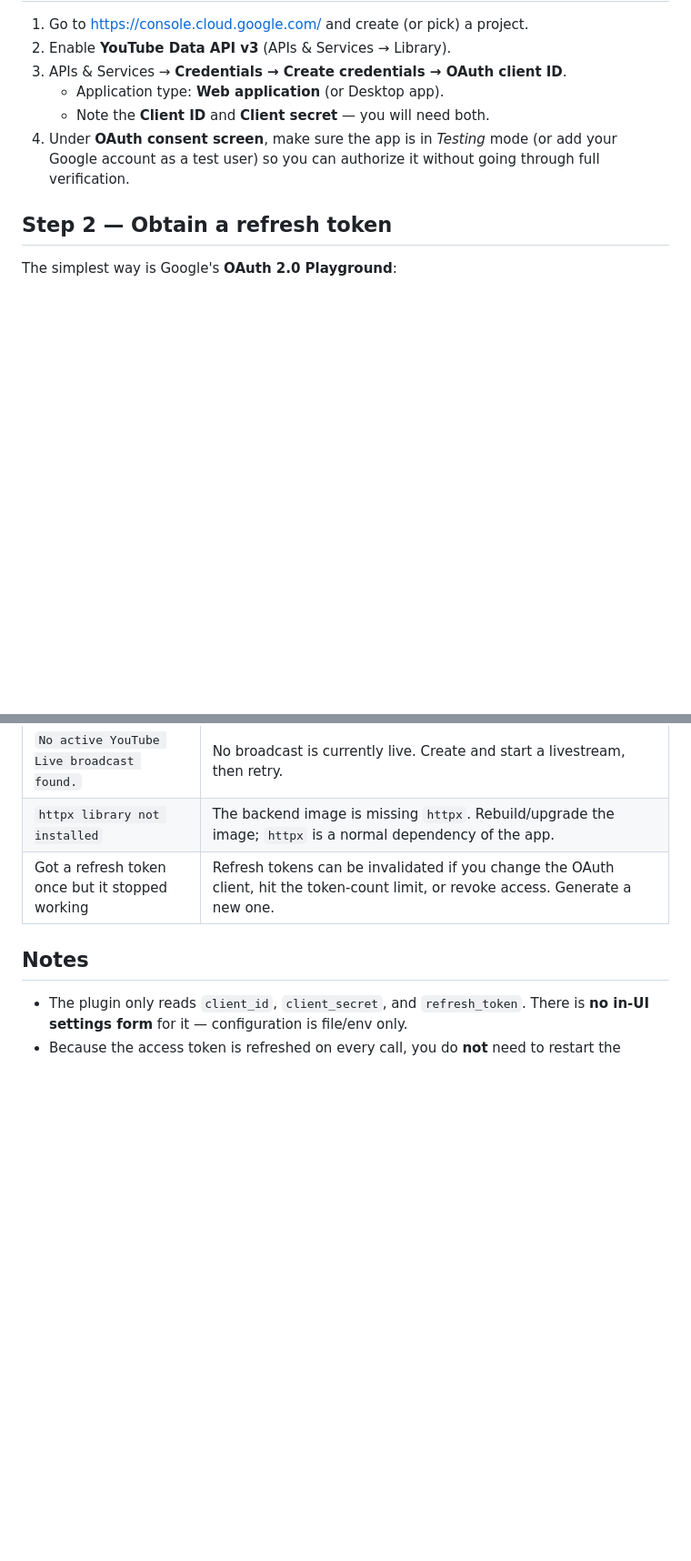
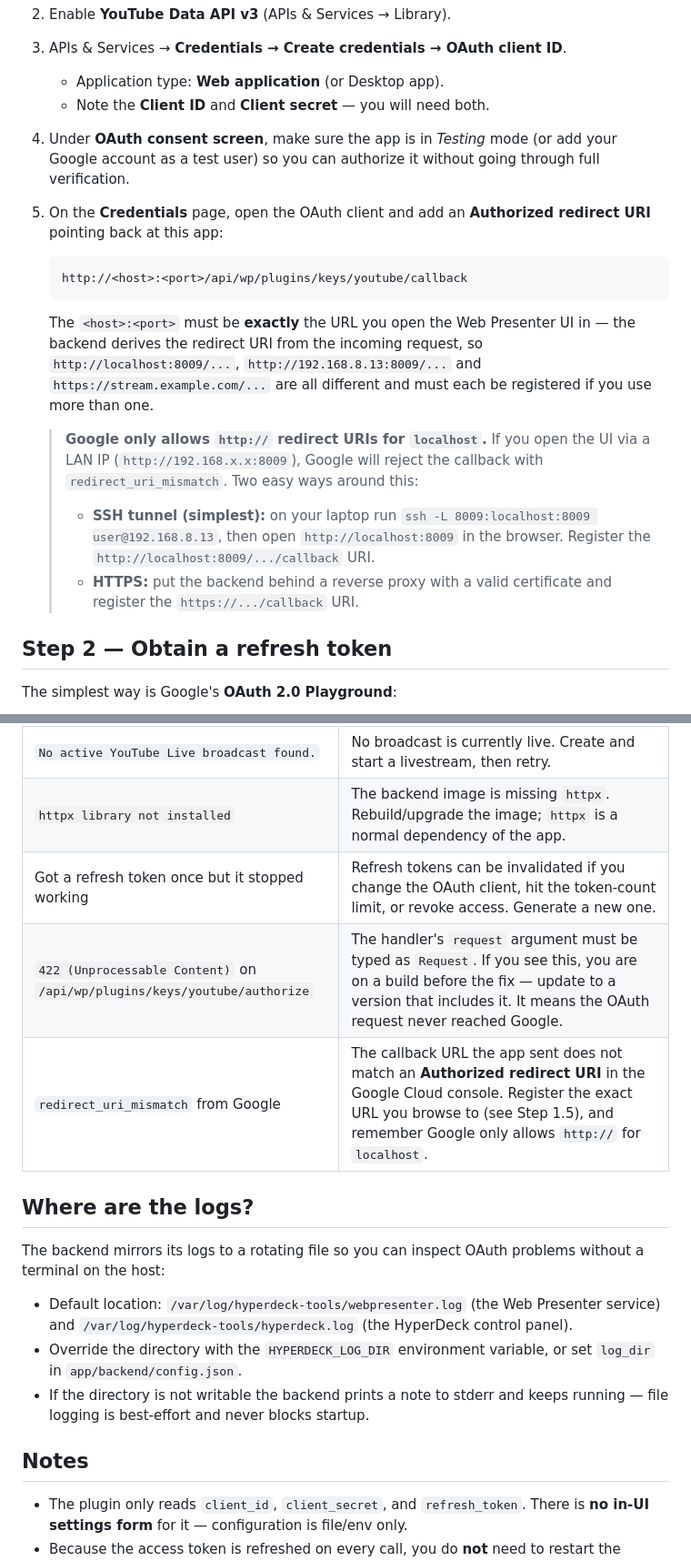
Before and after one commit to sj-tech-sweden/hyperdeck-tools, a Markdown page: docs/youtube-keys-setup.md, 2 parts joined by grey strips. Shown at 91% size. Drawn GitHub-style; blank space fills up the shorter version.

Commit message:
docs(youtube): document redirect URI, 422 cause, and log file location
Add the Google OAuth redirect-URI registration step (Step 1.5) including the
localhost/HTTPS constraint, document the 422 authorize fix and
redirect_uri_mismatch as troubleshooting rows, and describe the new
/var/log/hyperdeck-tools log files.

Co-Authored-By: opencode <noreply@opencode.ai>

````diff
--- a/docs/youtube-keys-setup.md
+++ b/docs/youtube-keys-setup.md
@@ -46,6 +46,28 @@ Those values are then handed to the encoder exactly like the `custom` plugin's
 4. Under **OAuth consent screen**, make sure the app is in
    *Testing* mode (or add your Google account as a test user) so you can
    authorize it without going through full verification.
+5. On the **Credentials** page, open the OAuth client and add an
+   **Authorized redirect URI** pointing back at this app:
+
+   ```
+   http://<host>:<port>/api/wp/plugins/keys/youtube/callback
+   ```
+
+   The `<host>:<port>` must be **exactly** the URL you open the Web Presenter
+   UI in — the backend derives the redirect URI from the incoming request, so
+   `http://localhost:8009/...`, `http://192.168.8.13:8009/...` and
+   `https://stream.example.com/...` are all different and must each be
+   registered if you use more than one.
+
+   > **Google only allows `http://` redirect URIs for `localhost`.** If you open
+   > the UI via a LAN IP (`http://192.168.x.x:8009`), Google will reject the
+   > callback with `redirect_uri_mismatch`. Two easy ways around this:
+   > - **SSH tunnel (simplest):** on your laptop run
+   >   `ssh -L 8009:localhost:8009 user@192.168.8.13`, then open
+   >   `http://localhost:8009` in the browser. Register the
+   >   `http://localhost:8009/.../callback` URI.
+   > - **HTTPS:** put the backend behind a reverse proxy with a valid
+   >   certificate and register the `https://.../callback` URI.
 
 ## Step 2 — Obtain a refresh token
 
@@ -119,6 +141,21 @@ key straight from YouTube instead of from a manually maintained
 | `No active YouTube Live broadcast found.` | No broadcast is currently live. Create and start a livestream, then retry. |
 | `httpx library not installed` | The backend image is missing `httpx`. Rebuild/upgrade the image; `httpx` is a normal dependency of the app. |
 | Got a refresh token once but it stopped working | Refresh tokens can be invalidated if you change the OAuth client, hit the token-count limit, or revoke access. Generate a new one. |
+| `422 (Unprocessable Content)` on `/api/wp/plugins/keys/youtube/authorize` | The handler's `request` argument must be typed as `Request`. If you see this, you are on a build before the fix — update to a version that includes it. It means the OAuth request never reached Google. |
+| `redirect_uri_mismatch` from Google | The callback URL the app sent does not match an **Authorized redirect URI** in the Google Cloud console. Register the exact URL you browse to (see Step 1.5), and remember Google only allows `http://` for `localhost`. |
+
+## Where are the logs?
+
+The backend mirrors its logs to a rotating file so you can inspect OAuth
+problems without a terminal on the host:
+
+- Default location: `/var/log/hyperdeck-tools/webpresenter.log`
+  (the Web Presenter service) and `/var/log/hyperdeck-tools/hyperdeck.log`
+  (the HyperDeck control panel).
+- Override the directory with the `HYPERDECK_LOG_DIR` environment variable, or
+  set `log_dir` in `app/backend/config.json`.
+- If the directory is not writable the backend prints a note to stderr and
+  keeps running — file logging is best-effort and never blocks startup.
 
 ## Notes
 
````
